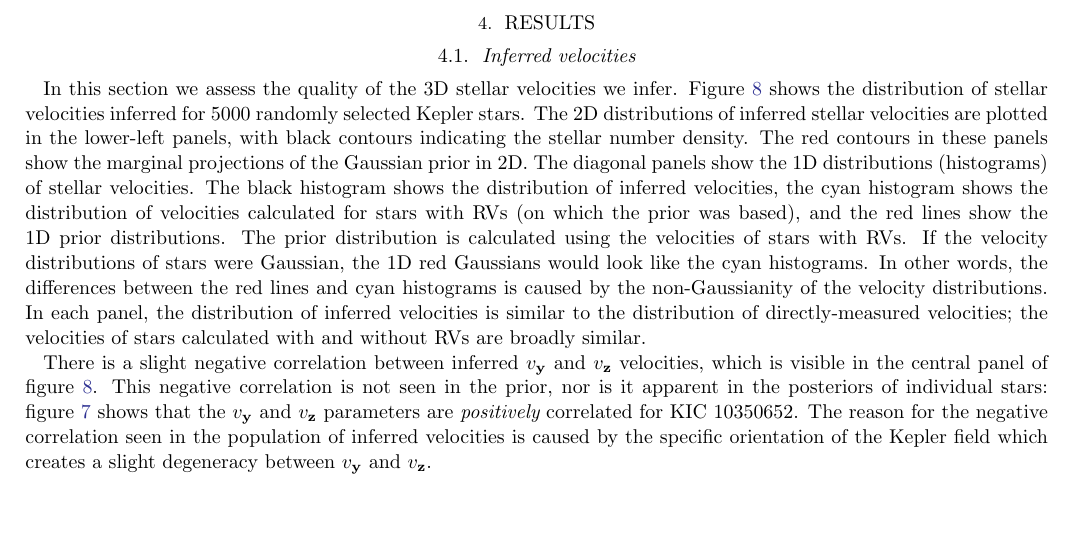
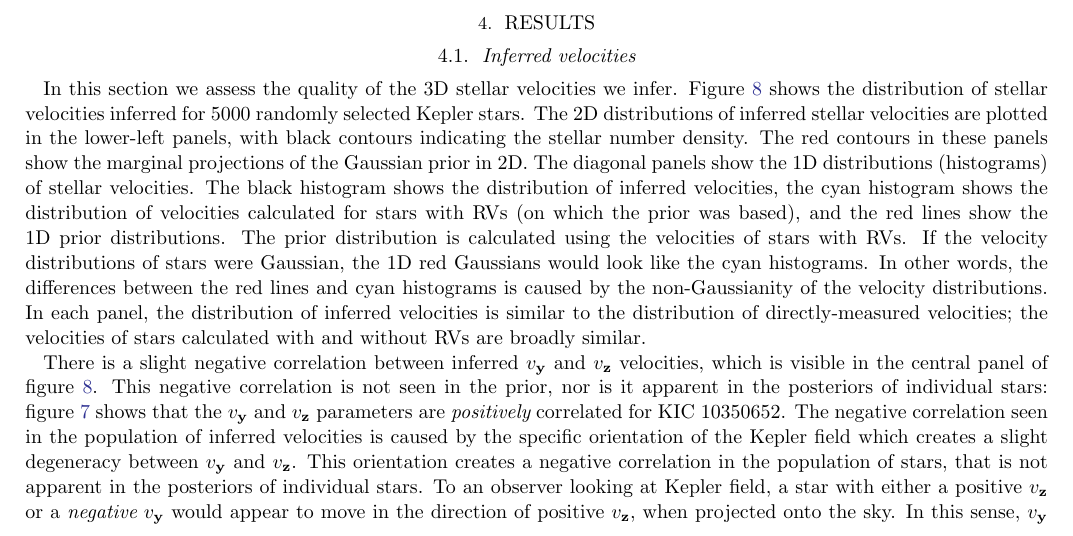
Before and after one commit to RuthAngus/kepler_kinematics, a LaTeX paper (paper/ms.tex, which reads paper/results.tex): part of page 8 of 12, cut so that both start at the same text, the shorter picture padded with empty space. Compiled offline with pdfLaTeX.

```diff
--- a/paper/results.tex
+++ b/paper/results.tex
@@ -32,17 +32,12 @@
 This negative correlation is not seen in the prior, nor is it apparent in the
 posteriors of individual stars: figure \ref{fig:posterior} shows that the \vy\
 and \vz\ parameters are {\it positively} correlated for KIC \kicstar.
-The reason for the negative correlation seen in the population of inferred
-velocities is caused by the specific orientation of the Kepler field which
-creates a slight degeneracy between \vy\ and \vz.
-% This orientation creates a negative correlation in the population of stars,
-% that is not apparent in the posteriors of individual stars.
-% To an observer looking at Kepler field, a star with either a positive \vz\ or
-% a {\it negative} \vy\ would appear to move in the direction of positive \vz,
-% when projected onto the sky.
-% In this sense, \vy\ and \vz\ are negatively correlated.
-% However, the observed proper motions of a star without a measured RV could be
-% equally well described by either increasing both \vy\ and \vz, or decreasing
-% both \vy\ and \vz.
-% For this reason, the star's posterior PDF over \vy\ and \vz\ will be
-% positively correlated.
+The negative correlation seen in the population of inferred velocities is
+caused by the specific orientation of the Kepler field which creates a slight
+degeneracy between \vy\ and \vz.
+This orientation creates a negative correlation in the population of stars,
+that is not apparent in the posteriors of individual stars.
+To an observer looking at Kepler field, a star with either a positive \vz\ or
+a {\it negative} \vy\ would appear to move in the direction of positive \vz,
+when projected onto the sky.
+In this sense, \vy\ and \vz\ are negatively correlated.
```
Also changed, not shown: paper/ms.pdf, paper/results.tex (5 more changed lines).
